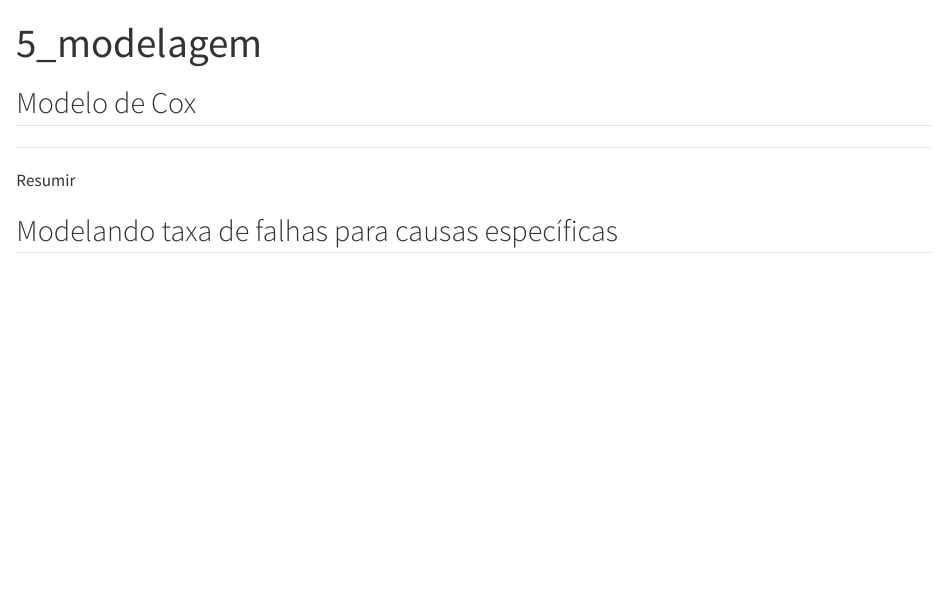
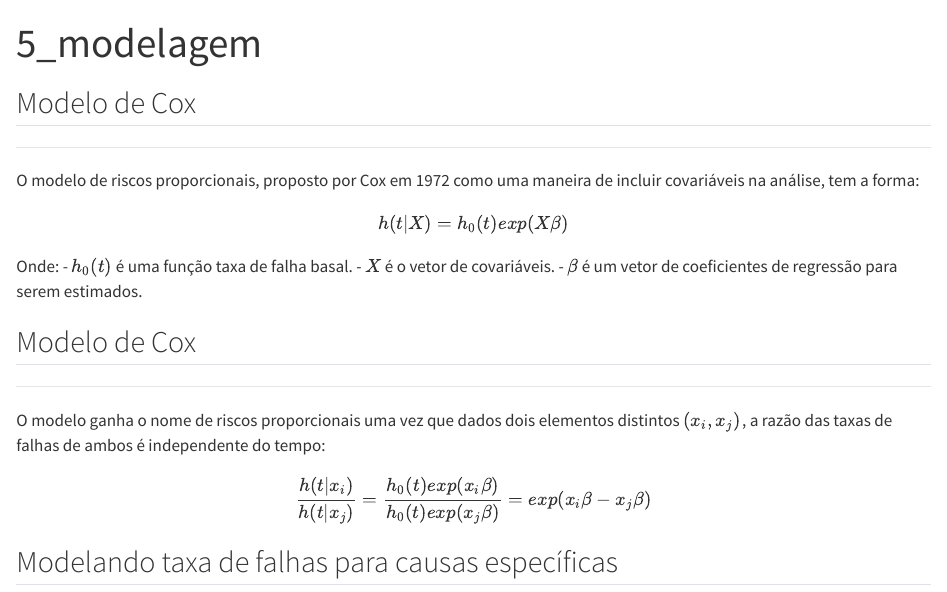
Before and after one commit to beatriz-ls/practical-competing-risks, a Quarto document (sections/5_modelagem.qmd): the page in a window 1100 px wide, from its top. Rendered offline with R 4.5, knitr and Pandoc in place of Quarto, with nearby package versions.

Commit message:
Update 5_modelagem.qmd

```diff
--- a/sections/5_modelagem.qmd
+++ b/sections/5_modelagem.qmd
@@ -7,7 +7,22 @@ format: html
 
 <hr>
 
-Resumir
+O modelo de riscos proporcionais, proposto por Cox em 1972 como uma maneira de incluir covariáveis na análise, tem a forma:
+
+$$ h(t|X) = h_0 (t)exp(X \beta) $$
+
+Onde:
+- $h_0 (t)$ é uma função taxa de falha basal.
+- $X$ é o vetor de covariáveis.
+- $\beta$ é um vetor de coeficientes de regressão para serem estimados.
+
+## Modelo de Cox
+
+<hr>
+
+O modelo ganha o nome de riscos proporcionais uma vez que dados dois elementos distintos $(x_i,x_j)$, a razão das taxas de falhas de ambos é independente do tempo:
+
+$$ \frac{h(t|x_i)}{h(t|x_j)} = \frac{h_0 (t)exp(x_i \beta)}{h_0 (t)exp(x_j \beta)} = exp(x_i \beta - x_j \beta) $$
 
 ## Modelando taxa de falhas para causas específicas
 
```
